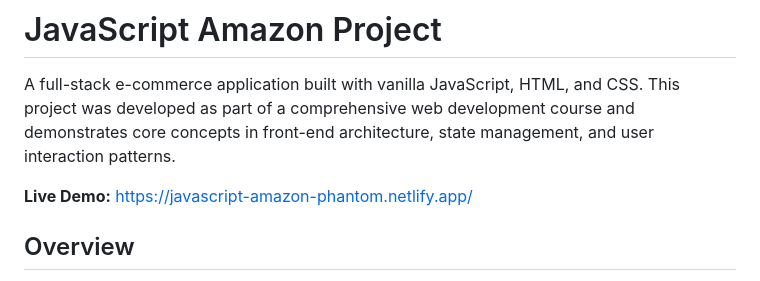
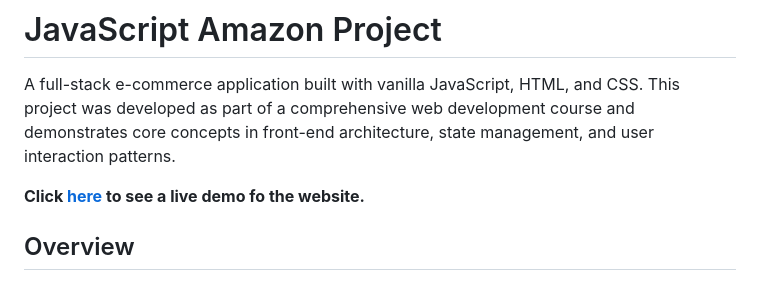
Before and after one commit to PhantomRuffy/javascript-amazon-project, a Markdown page: README.md, the part around one of its changes. Drawn GitHub-style.

Commit message:
small change to README

```diff
--- a/README.md
+++ b/README.md
@@ -2,7 +2,7 @@
 
 A full-stack e-commerce application built with vanilla JavaScript, HTML, and CSS. This project was developed as part of a comprehensive web development course and demonstrates core concepts in front-end architecture, state management, and user interaction patterns.
 
-**Live Demo:** https://javascript-amazon-phantom.netlify.app/
+**Click [here](https://javascript-amazon-phantom.netlify.app/) to see a live demo fo the website.**
 
 ## Overview
 
```
Also changed, not shown: other parts of README.md (+14 -0 lines).
